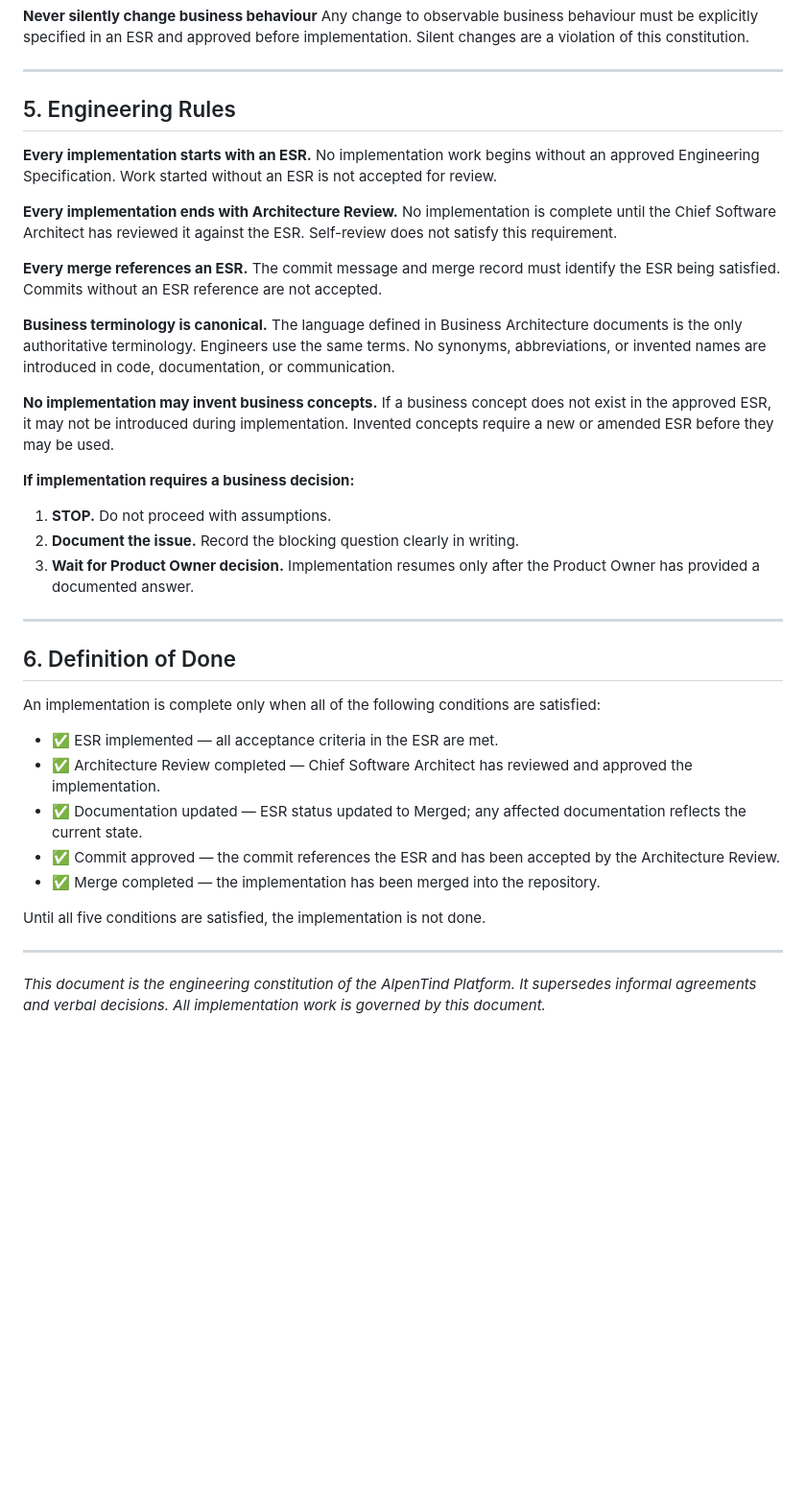
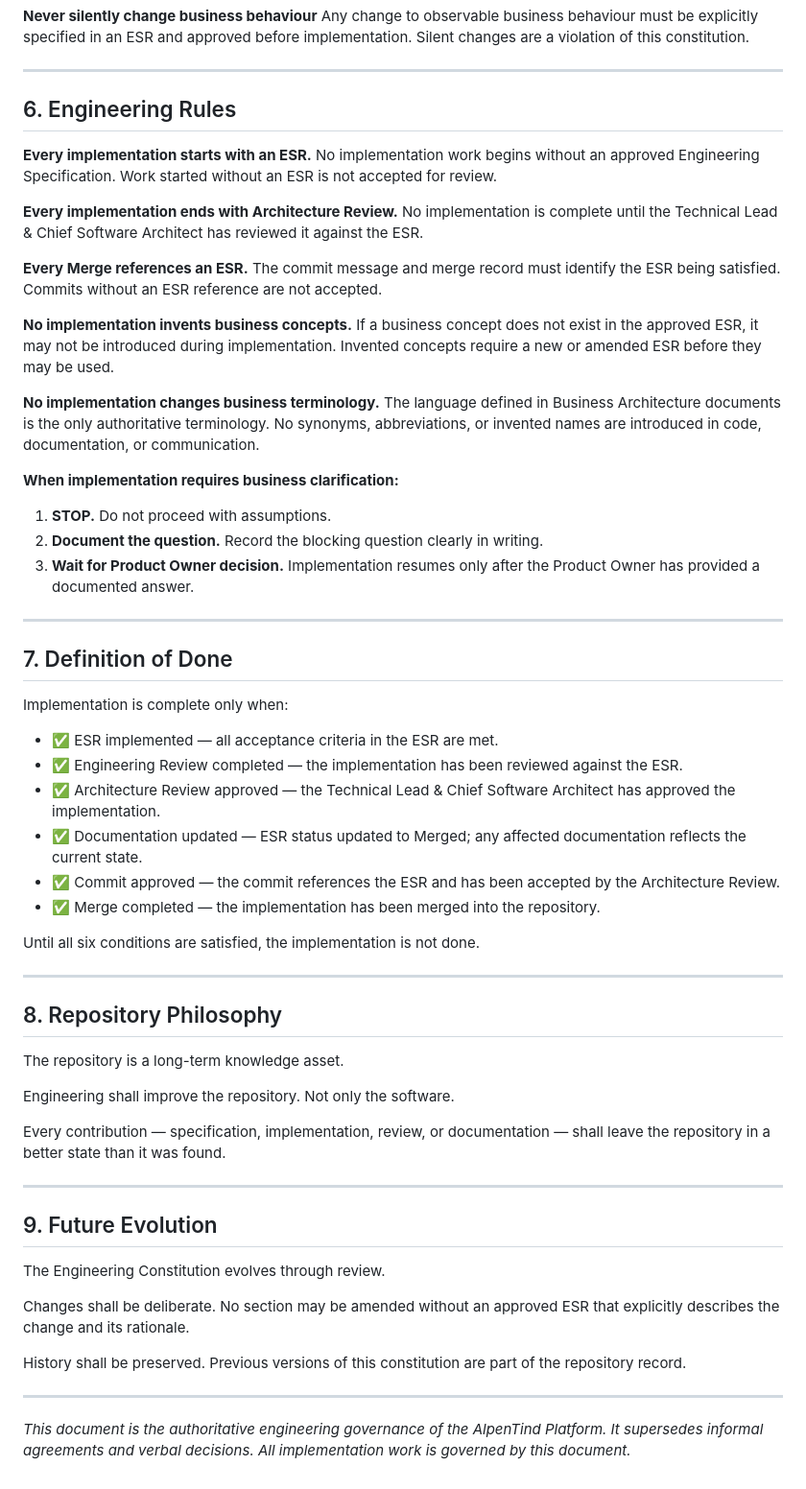
Before and after one commit to alpentind-web/alpentind, a Markdown page: docs/50-engineering/ENGINEERING_CONSTITUTION.md, the part around one of its changes. Shown at 96% size. Drawn GitHub-style; blank space fills up the shorter version.

```diff
--- a/docs/50-engineering/ENGINEERING_CONSTITUTION.md
+++ b/docs/50-engineering/ENGINEERING_CONSTITUTION.md
@@ -139,42 +107,63 @@ Any change to observable business behaviour must be explicitly specified in an E
 
 ---
 
-## 5. Engineering Rules
+## 6. Engineering Rules
 
 **Every implementation starts with an ESR.**
 No implementation work begins without an approved Engineering Specification. Work started without an ESR is not accepted for review.
 
 **Every implementation ends with Architecture Review.**
-No implementation is complete until the Chief Software Architect has reviewed it against the ESR. Self-review does not satisfy this requirement.
+No implementation is complete until the Technical Lead & Chief Software Architect has reviewed it against the ESR.
 
-**Every merge references an ESR.**
+**Every Merge references an ESR.**
 The commit message and merge record must identify the ESR being satisfied. Commits without an ESR reference are not accepted.
 
-**Business terminology is canonical.**
-The language defined in Business Architecture documents is the only authoritative terminology. Engineers use the same terms. No synonyms, abbreviations, or invented names are introduced in code, documentation, or communication.
-
-**No implementation may invent business concepts.**
+**No implementation invents business concepts.**
 If a business concept does not exist in the approved ESR, it may not be introduced during implementation. Invented concepts require a new or amended ESR before they may be used.
 
-**If implementation requires a business decision:**
+**No implementation changes business terminology.**
+The language defined in Business Architecture documents is the only authoritative terminology. No synonyms, abbreviations, or invented names are introduced in code, documentation, or communication.
+
+**When implementation requires business clarification:**
 1. **STOP.** Do not proceed with assumptions.
-2. **Document the issue.** Record the blocking question clearly in writing.
+2. **Document the question.** Record the blocking question clearly in writing.
 3. **Wait for Product Owner decision.** Implementation resumes only after the Product Owner has provided a documented answer.
 
 ---
 
-## 6. Definition of Done
+## 7. Definition of Done
 
-An implementation is complete only when all of the following conditions are satisfied:
+Implementation is complete only when:
 
 - ✅ ESR implemented — all acceptance criteria in the ESR are met.
-- ✅ Architecture Review completed — Chief Software Architect has reviewed and approved the implementation.
+- ✅ Engineering Review completed — the implementation has been reviewed against the ESR.
+- ✅ Architecture Review approved — the Technical Lead & Chief Software Architect has approved the implementation.
 - ✅ Documentation updated — ESR status updated to Merged; any affected documentation reflects the current state.
 - ✅ Commit approved — the commit references the ESR and has been accepted by the Architecture Review.
 - ✅ Merge completed — the implementation has been merged into the repository.
 
-Until all five conditions are satisfied, the implementation is not done.
+Until all six conditions are satisfied, the implementation is not done.
 
 ---
 
-*This document is the engineering constitution of the AlpenTind Platform. It supersedes informal agreements and verbal decisions. All implementation work is governed by this document.*
+## 8. Repository Philosophy
+
+The repository is a long-term knowledge asset.
+
+Engineering shall improve the repository. Not only the software.
+
+Every contribution — specification, implementation, review, or documentation — shall leave the repository in a better state than it was found.
+
+---
+
+## 9. Future Evolution
+
+The Engineering Constitution evolves through review.
+
+Changes shall be deliberate. No section may be amended without an approved ESR that explicitly describes the change and its rationale.
+
+History shall be preserved. Previous versions of this constitution are part of the repository record.
+
+---
+
+*This document is the authoritative engineering governance of the AlpenTind Platform. It supersedes informal agreements and verbal decisions. All implementation work is governed by this document.*
```
Also changed, not shown: other parts of docs/50-engineering/ENGINEERING_CONSTITUTION.md (+45 -77 lines).
